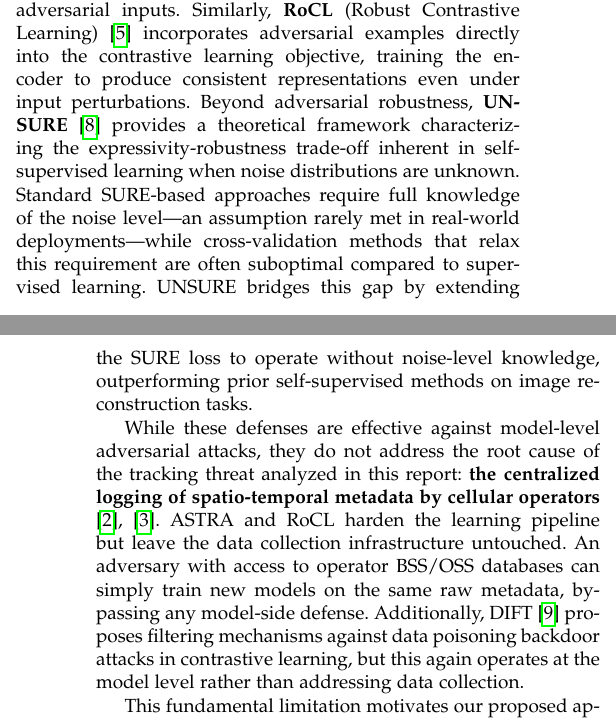
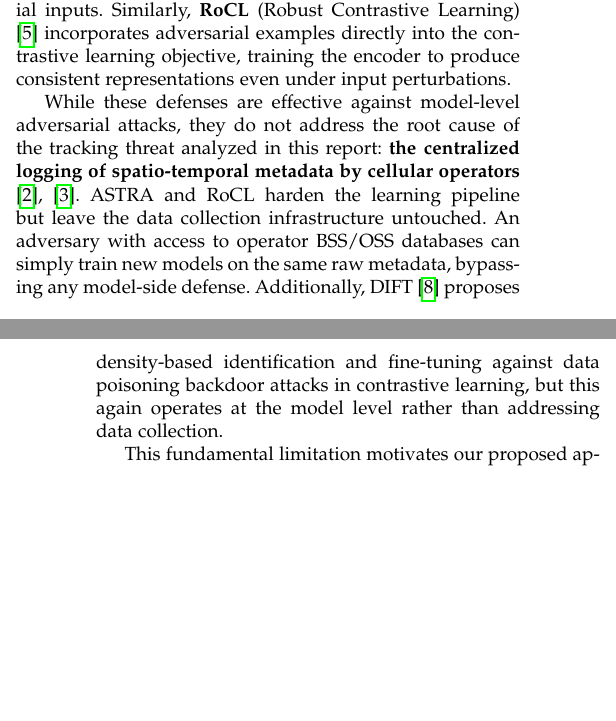
Before and after one commit to BobTheBot988/dns_report, a LaTeX paper (main.tex, which reads sections/related_work.tex): two parts of the columns of pages 4 and 5 of 5, joined at a grey line, cut so that both start at the same text, the shorter picture padded with empty space. Compiled offline with pdfLaTeX.

Commit message:
fifth review

```diff
--- a/sections/related_work.tex
+++ b/sections/related_work.tex
@@ -8,8 +8,8 @@ A critical finding from the SURE study is that user demographics significantly i
 Furthermore, MoCo \cite{duan2025moco} extends the threat beyond individual re-identification to social graph reconstruction. By detecting co-traveling patterns with an F1-score of 87.13\%, MoCo can map a target's ``inner circle''---the set of users who regularly share transportation routes---using only cellular signaling traces \cite{duan2025moco}. This compound threat renders k-anonymity not only insufficient for identity protection but also incapable of shielding social associations.
 
 \subsection{Alternative SSL Defenses}
-Several recent works have proposed defensive techniques against adversarial attacks on self-supervised learning (SSL) models. \textbf{ASTRA} (Adversarial Self-Supervised Training with Adaptive-Attacks) \cite{chhipa2025astra} introduces an adaptive adversarial training procedure that generates perturbations during the pre-training phase, improving robustness against adversarial inputs. Similarly, \textbf{RoCL} (Robust Contrastive Learning) \cite{kim2020rocl} incorporates adversarial examples directly into the contrastive learning objective, training the encoder to produce consistent representations even under input perturbations. Beyond adversarial robustness, \textbf{UNSURE} \cite{tachella2025unsure} provides a theoretical framework characterizing the expressivity-robustness trade-off inherent in self-supervised learning when noise distributions are unknown. Standard SURE-based approaches require full knowledge of the noise level---an assumption rarely met in real-world deployments---while cross-validation methods that relax this requirement are often suboptimal compared to supervised learning. UNSURE bridges this gap by extending the SURE loss to operate without noise-level knowledge, outperforming prior self-supervised methods on image reconstruction tasks.
+Several recent works have proposed defensive techniques against adversarial attacks on self-supervised learning (SSL) models. \textbf{ASTRA} (Adversarial Self-Supervised Training with Adaptive-Attacks) \cite{chhipa2025astra} introduces an adaptive adversarial training procedure that generates perturbations during the pre-training phase, improving robustness against adversarial inputs. Similarly, \textbf{RoCL} (Robust Contrastive Learning) \cite{kim2020rocl} incorporates adversarial examples directly into the contrastive learning objective, training the encoder to produce consistent representations even under input perturbations.
 
-While these defenses are effective against model-level adversarial attacks, they do not address the root cause of the tracking threat analyzed in this report: \textbf{the centralized logging of spatio-temporal metadata by cellular operators} \cite{duan2025sure, duan2025moco}. ASTRA and RoCL harden the learning pipeline but leave the data collection infrastructure untouched. An adversary with access to operator BSS/OSS databases can simply train new models on the same raw metadata, bypassing any model-side defense. Additionally, DIFT \cite{zhu2026dift} proposes filtering mechanisms against data poisoning backdoor attacks in contrastive learning, but this again operates at the model level rather than addressing data collection.
+While these defenses are effective against model-level adversarial attacks, they do not address the root cause of the tracking threat analyzed in this report: \textbf{the centralized logging of spatio-temporal metadata by cellular operators} \cite{duan2025sure, duan2025moco}. ASTRA and RoCL harden the learning pipeline but leave the data collection infrastructure untouched. An adversary with access to operator BSS/OSS databases can simply train new models on the same raw metadata, bypassing any model-side defense. Additionally, DIFT \cite{zhu2026dift} proposes density-based identification and fine-tuning against data poisoning backdoor attacks in contrastive learning, but this again operates at the model level rather than addressing data collection.
 
 This fundamental limitation motivates our proposed approach: rather than defending the model, we eliminate the centralized data source by deploying a parallel communication network that never generates the metadata exploited by SURE and MoCo.
```
Also changed, not shown: sections/background.tex (+1 -1 lines), main.pdf.
